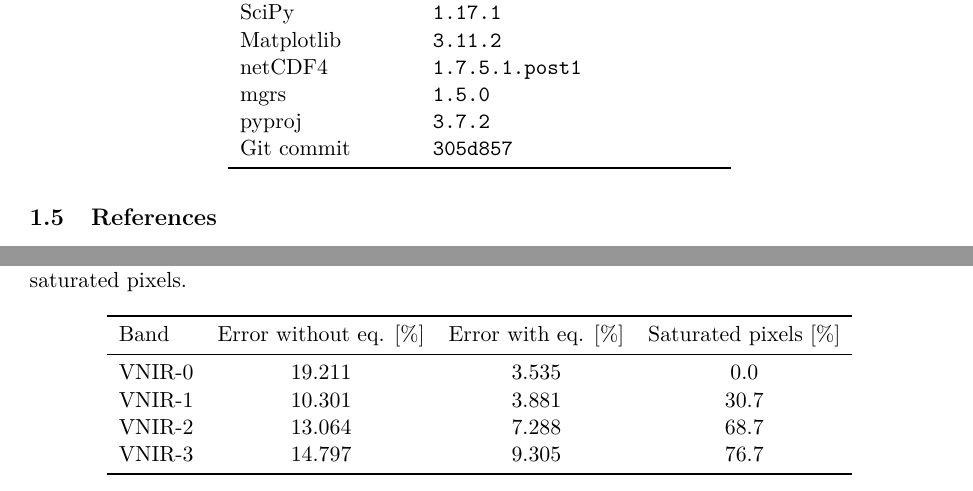
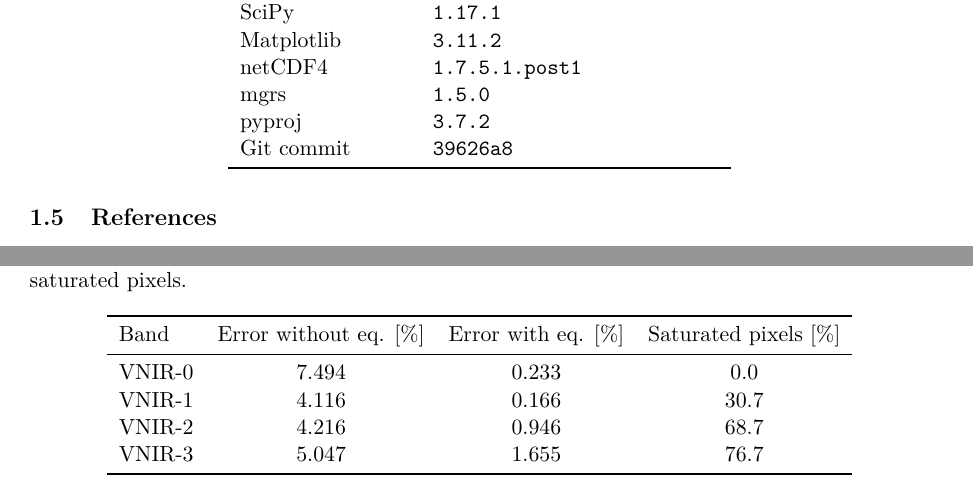
Before and after one commit to SalasGomez/EODP-submission, a LaTeX document (report/main.tex, which reads report/tables/environment.tex, report/tables/l1b_errors.tex): two parts of pages 5 and 14 of 26, joined at a grey line, cut so that both start at the same text. Compiled offline with pdfLaTeX.

Commit message:
Tables of the final execution

```diff
--- a/report/tables/environment.tex
+++ b/report/tables/environment.tex
@@ -10,6 +10,6 @@ Matplotlib & \texttt{3.11.2} \\
 netCDF4 & \texttt{1.7.5.1.post1} \\
 mgrs & \texttt{1.5.0} \\
 pyproj & \texttt{3.7.2} \\
-Git commit & \texttt{305d857} \\
+Git commit & \texttt{39626a8} \\
 \bottomrule
 \end{tabular}
--- a/report/tables/l1b_errors.tex
+++ b/report/tables/l1b_errors.tex
@@ -2,9 +2,9 @@
 \toprule
 Band & Error without eq. [\%] & Error with eq. [\%] & Saturated pixels [\%] \\
 \midrule
-VNIR-0 & 19.211 & 3.535 & 0.0 \\
-VNIR-1 & 10.301 & 3.881 & 30.7 \\
-VNIR-2 & 13.064 & 7.288 & 68.7 \\
-VNIR-3 & 14.797 & 9.305 & 76.7 \\
+VNIR-0 & 7.494 & 0.233 & 0.0 \\
+VNIR-1 & 4.116 & 0.166 & 30.7 \\
+VNIR-2 & 4.216 & 0.946 & 68.7 \\
+VNIR-3 & 5.047 & 1.655 & 76.7 \\
 \bottomrule
 \end{tabular}
```
